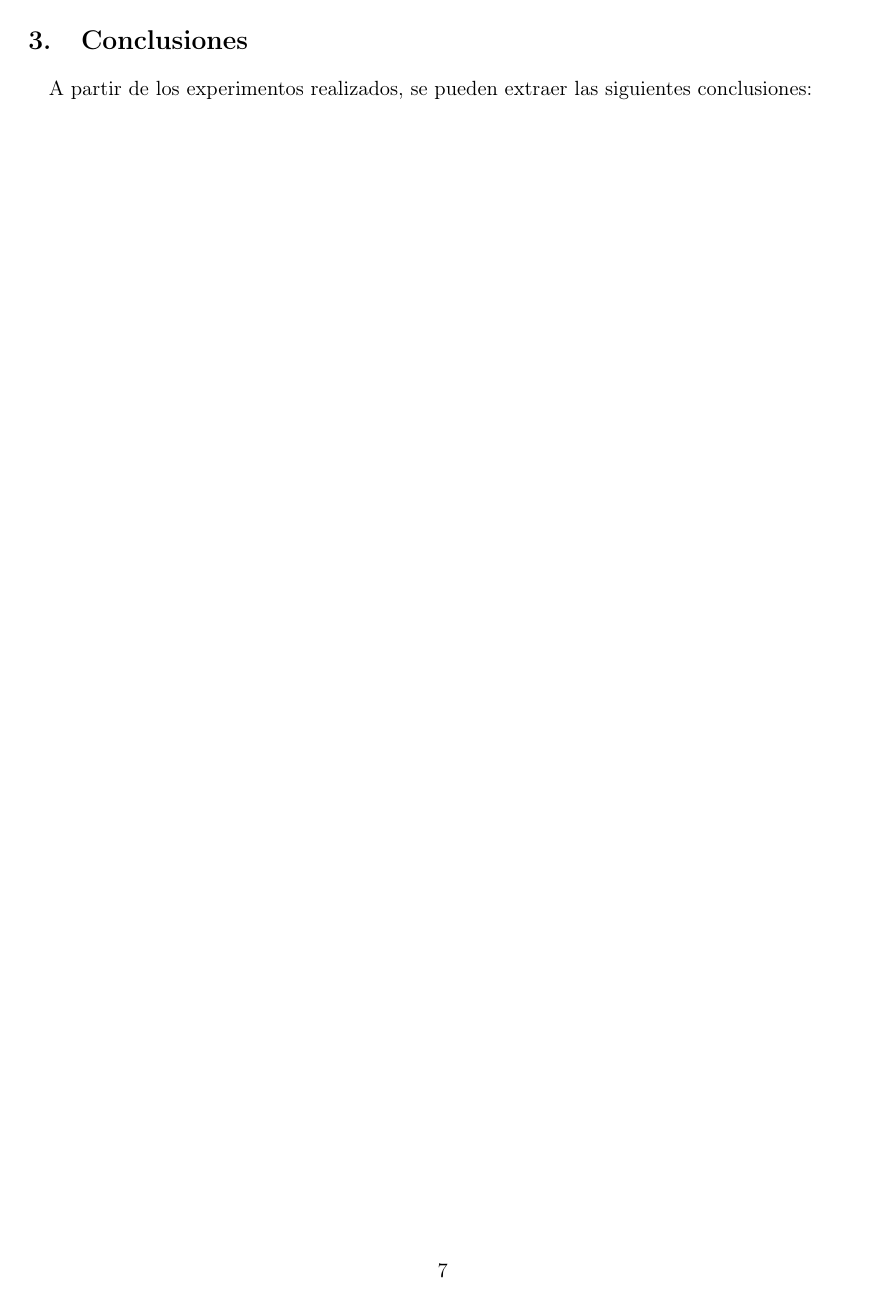
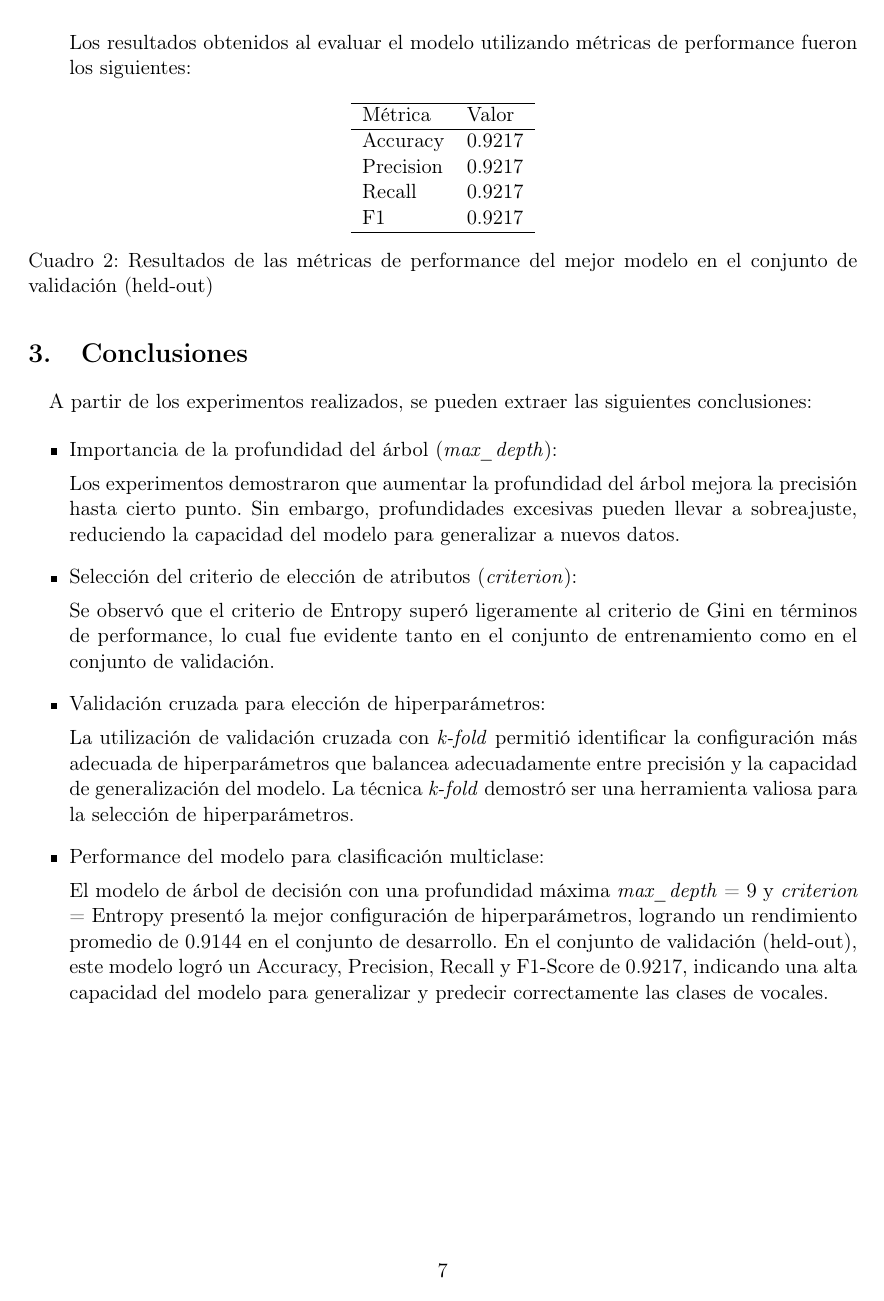
Before and after one commit to evaFomina/Labo-de-Datos-TP-2, a LaTeX document (informe/main.tex): page 8 of 8. Compiled offline with pdfLaTeX.

Commit message:
subo conclusiones del punto 3

```diff
--- a/informe/main.tex
+++ b/informe/main.tex
@@ -155,3 +168,7 @@ Los resultados obtenidos fueron los siguientes:
+    \label{tab:matriz_confusion}
+\end{table}
+
+Los resultados obtenidos al evaluar el modelo utilizando métricas de performance fueron los siguientes:
 
 \begin{table}[H]
     \centering
@@ -165,16 +182,42 @@ Los resultados obtenidos fueron los siguientes:
         F1        & 0.9217 \\
         \hline
     \end{tabular}
-    \caption{Resultados de las métricas de rendimiento del mejor modelo en el conjunto de validación (held-out)}
+    \caption{Resultados de las métricas de performance del mejor modelo en el conjunto de validación (held-out)}
     \label{tab:resultados}
 \end{table}
 
 \end{itemize}
 
+
 \section{Conclusiones}
 
 A partir de los experimentos realizados, se pueden extraer las siguientes conclusiones:
 
+\begin{itemize}
+
+	\item
+		Importancia de la profundidad del árbol (\textit{max\_depth}):
+
+		Los experimentos demostraron que aumentar la profundidad del árbol mejora la precisión hasta cierto punto. Sin embargo, profundidades excesivas pueden llevar a sobreajuste, reduciendo la capacidad del modelo para generalizar a nuevos datos.
+
+	\item
+		Selección del criterio de elección de atributos (\textit{criterion}):
+
+		Se observó que el criterio de Entropy superó ligeramente al criterio de Gini en términos de performance, lo cual fue evidente tanto en el conjunto de entrenamiento como en el conjunto de validación.
+
+	\item
+		Validación cruzada para elección de hiperparámetros:
+
+		La utilización de validación cruzada con \textit{k-fold} permitió identificar la configuración más adecuada de hiperparámetros que balancea adecuadamente entre precisión y la capacidad de generalización del modelo.
+		La técnica \textit{k-fold} demostró ser una herramienta valiosa para la selección de hiperparámetros.
+
+	\item
+		Performance del modelo para clasificación multiclase:
+
+		El modelo de árbol de decisión con una profundidad máxima \textit{max\_depth} = 9 y \textit{criterion} = Entropy presentó la mejor configuración de hiperparámetros, logrando un rendimiento promedio de 0.9144 en el conjunto de desarrollo.
+		En el conjunto de validación (held-out), este modelo logró un Accuracy, Precision, Recall y F1-Score de 0.9217, indicando una alta capacidad del modelo para generalizar y predecir correctamente las clases de vocales.
+
+\end{itemize}
 
 
 \end{document}
```
Also changed, not shown: informe/main.tex (31 more changed lines).
